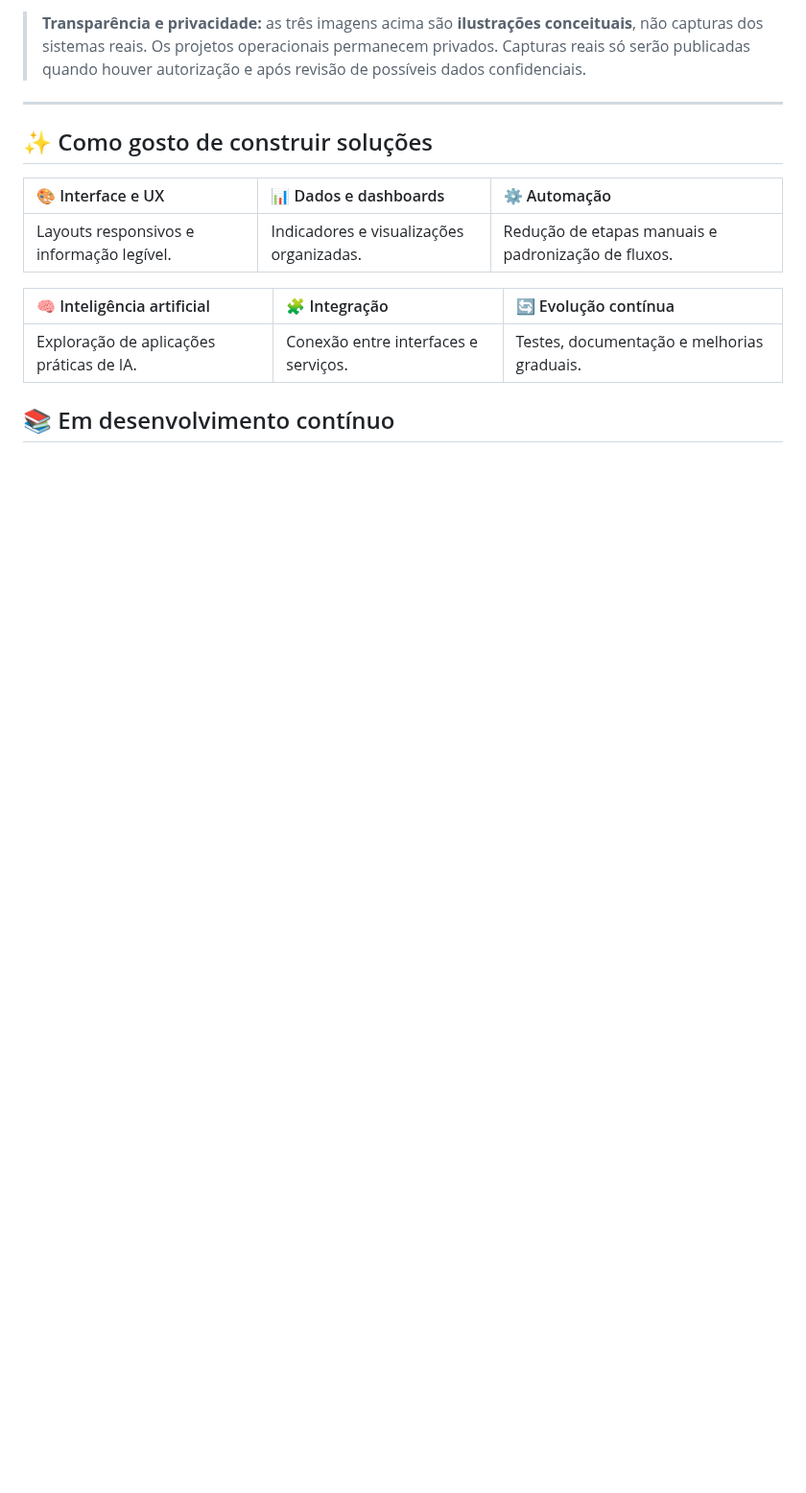
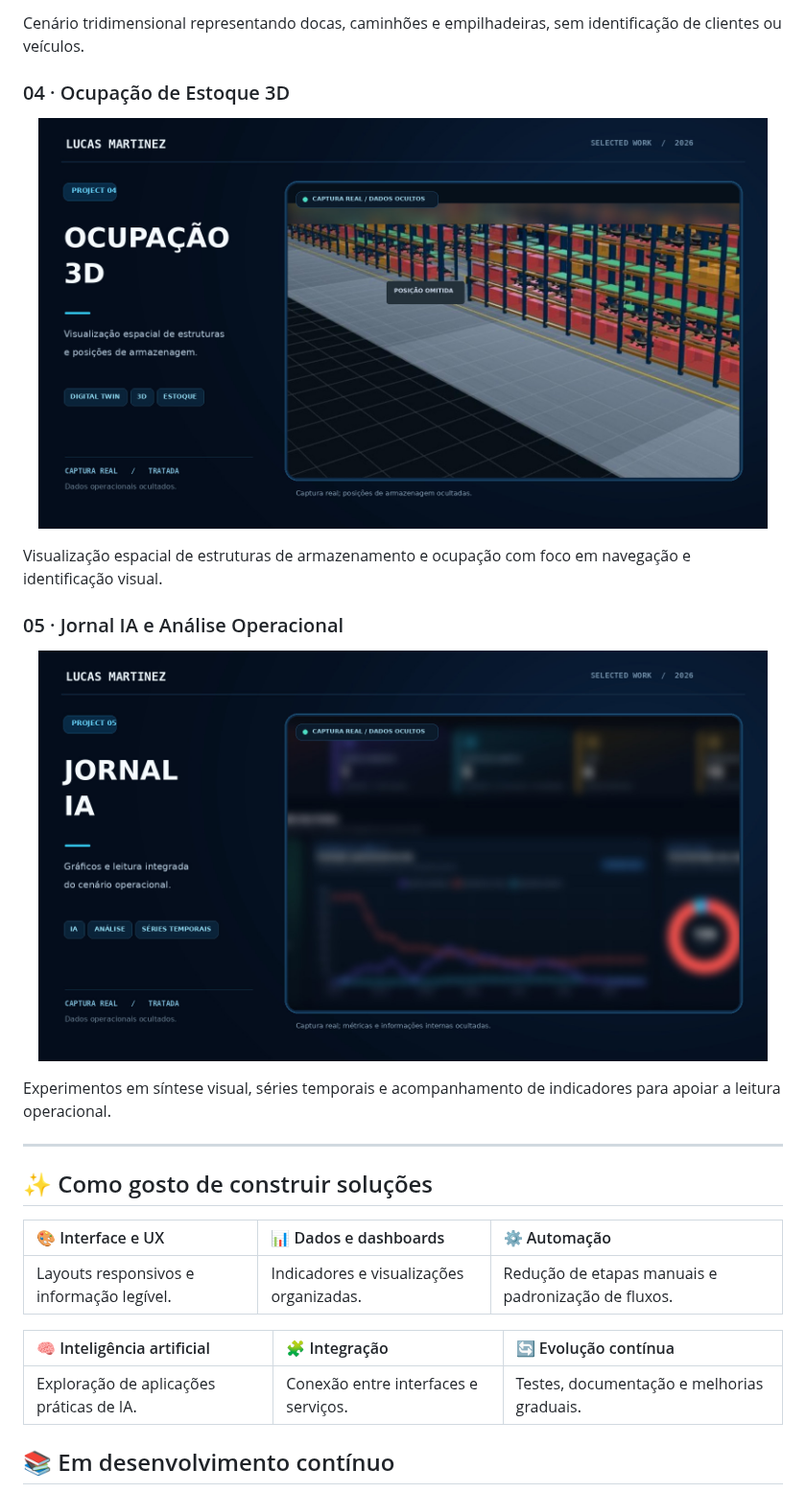
Before and after one commit to LucasMartinez96/LucasMartinez96, a Markdown page: README.md, the part around one of its changes. Shown at 96% size. GitHub-like rendering; pictures changed too: assets/sese-hub-jornal-ia.jpg (added), assets/sese-hub-ocupacao-3d.jpg (added); blank space fills up the shorter version.

```diff
--- a/README.md
+++ b/README.md
@@ -74,8 +68,19 @@ Experimentação com **cenários tridimensionais, caminhões e interfaces operac
 
-> **Transparência e privacidade:** as três imagens acima são **ilustrações conceituais**, não capturas dos sistemas reais. Os projetos operacionais permanecem privados. Capturas reais só serão publicadas quando houver autorização e após revisão de possíveis dados confidenciais.
+Cenário tridimensional representando docas, caminhões e empilhadeiras, sem identificação de clientes ou veículos.
+
+### 04 · Ocupação de Estoque 3D
+
+<p align="center"><img src="assets/sese-hub-ocupacao-3d.jpg" alt="Cena real de visualização de estanterias em 3D com endereços ocultados" width="96%"></p>
+
+Visualização espacial de estruturas de armazenamento e ocupação com foco em navegação e identificação visual.
+
+### 05 · Jornal IA e Análise Operacional
+
+<p align="center"><img src="assets/sese-hub-jornal-ia.jpg" alt="Tela real de análises gráficas com números e dados confidenciais ocultados" width="96%"></p>
+
+Experimentos em síntese visual, séries temporais e acompanhamento de indicadores para apoiar a leitura operacional.
 
 ---
-
 ## ✨ Como gosto de construir soluções
 
 | 🎨 Interface e UX | 📊 Dados e dashboards | ⚙️ Automação |
```
Also changed, not shown: other parts of README.md (+11 -17 lines), assets/sese-hub-control-tower.jpg (added), assets/sese-hub-inventario-ciclico.jpg (added), assets/sese-hub-patio-3d.jpg (added).
